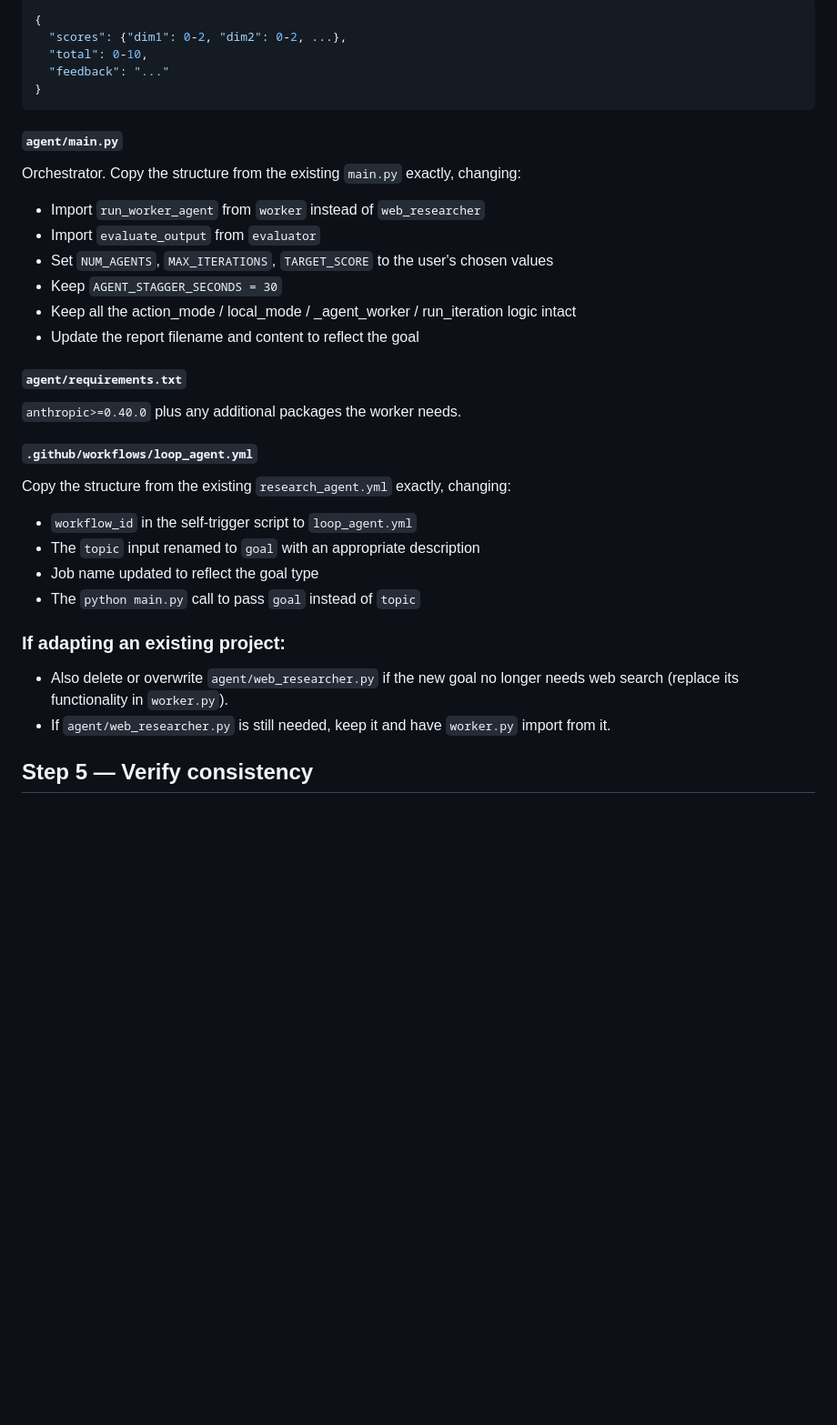
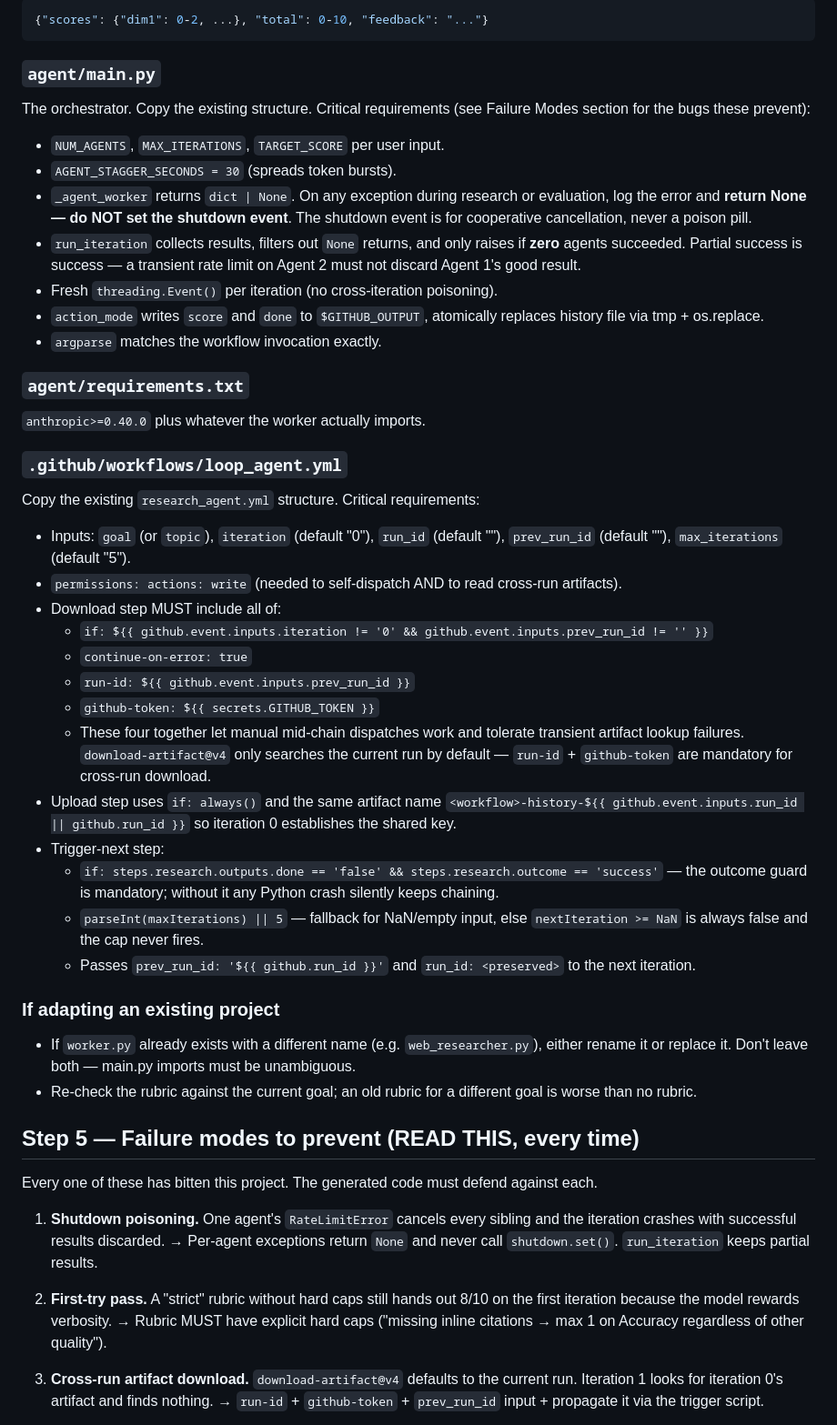
Before and after one commit to SimonWorku1/testingClosedLoopAgents, a Markdown page: .claude/commands/loop-agent.md, the part around one of its changes. Shown at 91% size. GitHub-like rendering; blank space fills up the shorter version.

````diff
--- a/.claude/commands/loop-agent.md
+++ b/.claude/commands/loop-agent.md
@@ -60,32 +65,53 @@ The evaluator must ask the model to return JSON only:
 ```json
-{
-  "scores": {"dim1": 0-2, "dim2": 0-2, ...},
-  "total": 0-10,
-  "feedback": "..."
-}
+{"scores": {"dim1": 0-2, ...}, "total": 0-10, "feedback": "..."}
 ```
 
-#### `agent/main.py`
-Orchestrator. Copy the structure from the existing `main.py` exactly, changing:
-- Import `run_worker_agent` from `worker` instead of `web_researcher`
-- Import `evaluate_output` from `evaluator`
-- Set `NUM_AGENTS`, `MAX_ITERATIONS`, `TARGET_SCORE` to the user's chosen values
-- Keep `AGENT_STAGGER_SECONDS = 30`
-- Keep all the action_mode / local_mode / _agent_worker / run_iteration logic intact
-- Update the report filename and content to reflect the goal
+### `agent/main.py`
 
-#### `agent/requirements.txt`
-`anthropic>=0.40.0` plus any additional packages the worker needs.
+The orchestrator. Copy the existing structure. Critical requirements (see Failure Modes section for the bugs these prevent):
 
-#### `.github/workflows/loop_agent.yml`
-Copy the structure from the existing `research_agent.yml` exactly, changing:
-- `workflow_id` in the self-trigger script to `loop_agent.yml`
-- The `topic` input renamed to `goal` with an appropriate description
-- Job name updated to reflect the goal type
-- The `python main.py` call to pass `goal` instead of `topic`
+- `NUM_AGENTS`, `MAX_ITERATIONS`, `TARGET_SCORE` per user input.
+- `AGENT_STAGGER_SECONDS = 30` (spreads token bursts).
+- `_agent_worker` returns `dict | None`. On any exception during research or evaluation, log the error and **return None — do NOT set the shutdown event**. The shutdown event is for cooperative cancellation, never a poison pill.
+- `run_iteration` collects results, filters out `None` returns, and only raises if **zero** agents succeeded. Partial success is success — a transient rate limit on Agent 2 must not discard Agent 1's good result.
+- Fresh `threading.Event()` per iteration (no cross-iteration poisoning).
+- `action_mode` writes `score` and `done` to `$GITHUB_OUTPUT`, atomically replaces history file via tmp + os.replace.
+- `argparse` matches the workflow invocation exactly.
 
-### If adapting an existing project:
-- Also delete or overwrite `agent/web_researcher.py` if the new goal no longer needs web search (replace its functionality in `worker.py`).
-- If `agent/web_researcher.py` is still needed, keep it and have `worker.py` import from it.
+### `agent/requirements.txt`
 
-## Step 5 — Verify consistency
+`anthropic>=0.40.0` plus whatever the worker actually imports.
+
+### `.github/workflows/loop_agent.yml`
+
+Copy the existing `research_agent.yml` structure. Critical requirements:
+
+- Inputs: `goal` (or `topic`), `iteration` (default "0"), `run_id` (default ""), `prev_run_id` (default ""), `max_iterations` (default "5").
+- `permissions: actions: write` (needed to self-dispatch AND to read cross-run artifacts).
+- Download step MUST include all of:
+  - `if: ${{ github.event.inputs.iteration != '0' && github.event.inputs.prev_run_id != '' }}`
+  - `continue-on-error: true`
+  - `run-id: ${{ github.event.inputs.prev_run_id }}`
+  - `github-token: ${{ secrets.GITHUB_TOKEN }}`
+  - These four together let manual mid-chain dispatches work and tolerate transient artifact lookup failures. `download-artifact@v4` only searches the current run by default — `run-id` + `github-token` are mandatory for cross-run download.
+- Upload step uses `if: always()` and the same artifact name `<workflow>-history-${{ github.event.inputs.run_id || github.run_id }}` so iteration 0 establishes the shared key.
+- Trigger-next step:
+  - `if: steps.research.outputs.done == 'false' && steps.research.outcome == 'success'` — the outcome guard is mandatory; without it any Python crash silently keeps chaining.
+  - `parseInt(maxIterations) || 5` — fallback for NaN/empty input, else `nextIteration >= NaN` is always false and the cap never fires.
+  - Passes `prev_run_id: '${{ github.run_id }}'` and `run_id: <preserved>` to the next iteration.
+
+### If adapting an existing project
+
+- If `worker.py` already exists with a different name (e.g. `web_researcher.py`), either rename it or replace it. Don't leave both — main.py imports must be unambiguous.
+- Re-check the rubric against the current goal; an old rubric for a different goal is worse than no rubric.
+
+## Step 5 — Failure modes to prevent (READ THIS, every time)
+
+Every one of these has bitten this project. The generated code must defend against each.
+
+1. **Shutdown poisoning.** One agent's `RateLimitError` cancels every sibling and the iteration crashes with successful results discarded. → Per-agent exceptions return `None` and never call `shutdown.set()`. `run_iteration` keeps partial results.
+
+2. **First-try pass.** A "strict" rubric without hard caps still hands out 8/10 on the first iteration because the model rewards verbosity. → Rubric MUST have explicit hard caps ("missing inline citations → max 1 on Accuracy regardless of other quality").
+
+3. **Cross-run artifact download.** `download-artifact@v4` defaults to the current run. Iteration 1 looks for iteration 0's artifact and finds nothing. → `run-id` + `github-token` + `prev_run_id` input + propagate it via the trigger script.
+
````
Also changed, not shown: other parts of .claude/commands/loop-agent.md (+69 -48 lines).
